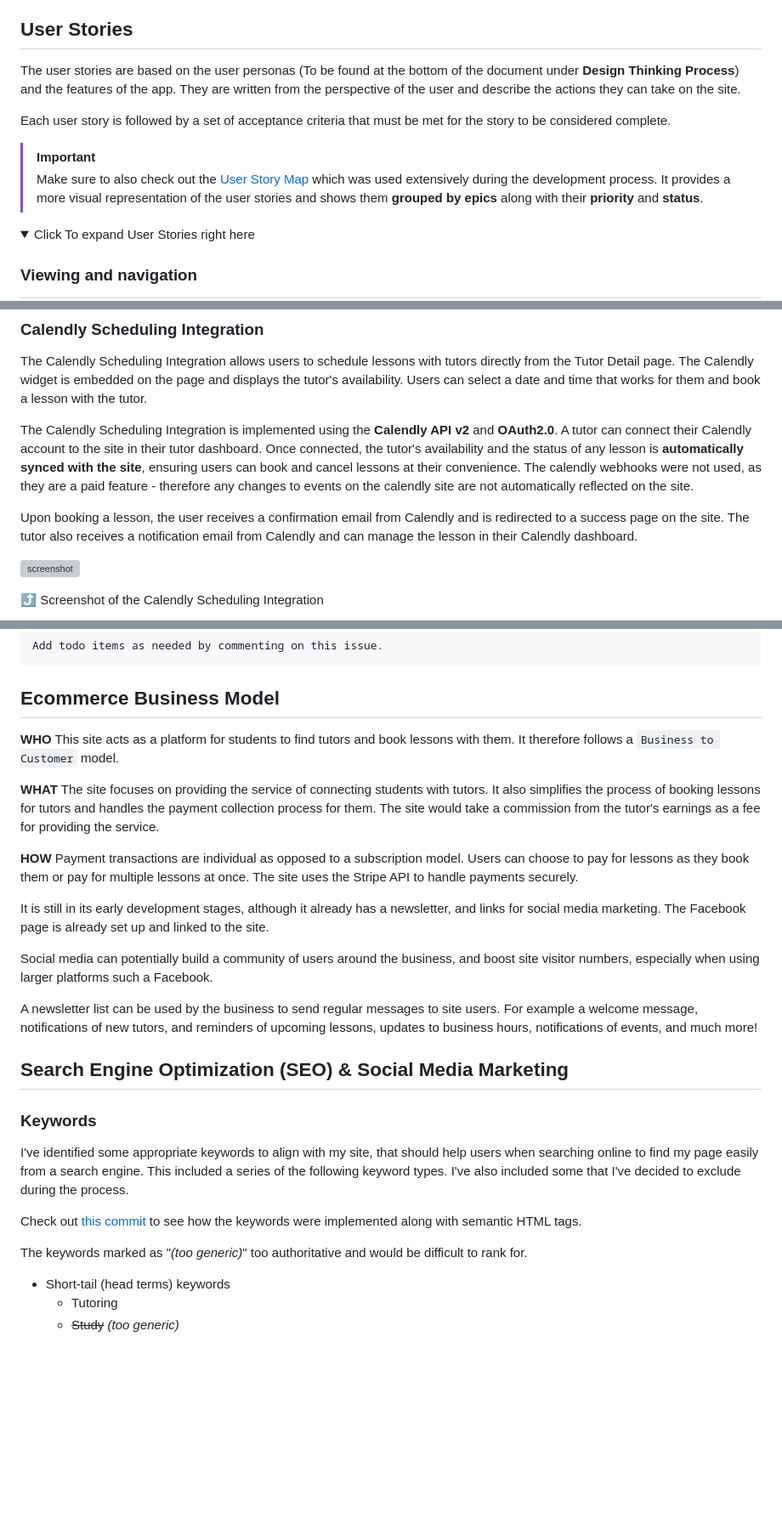
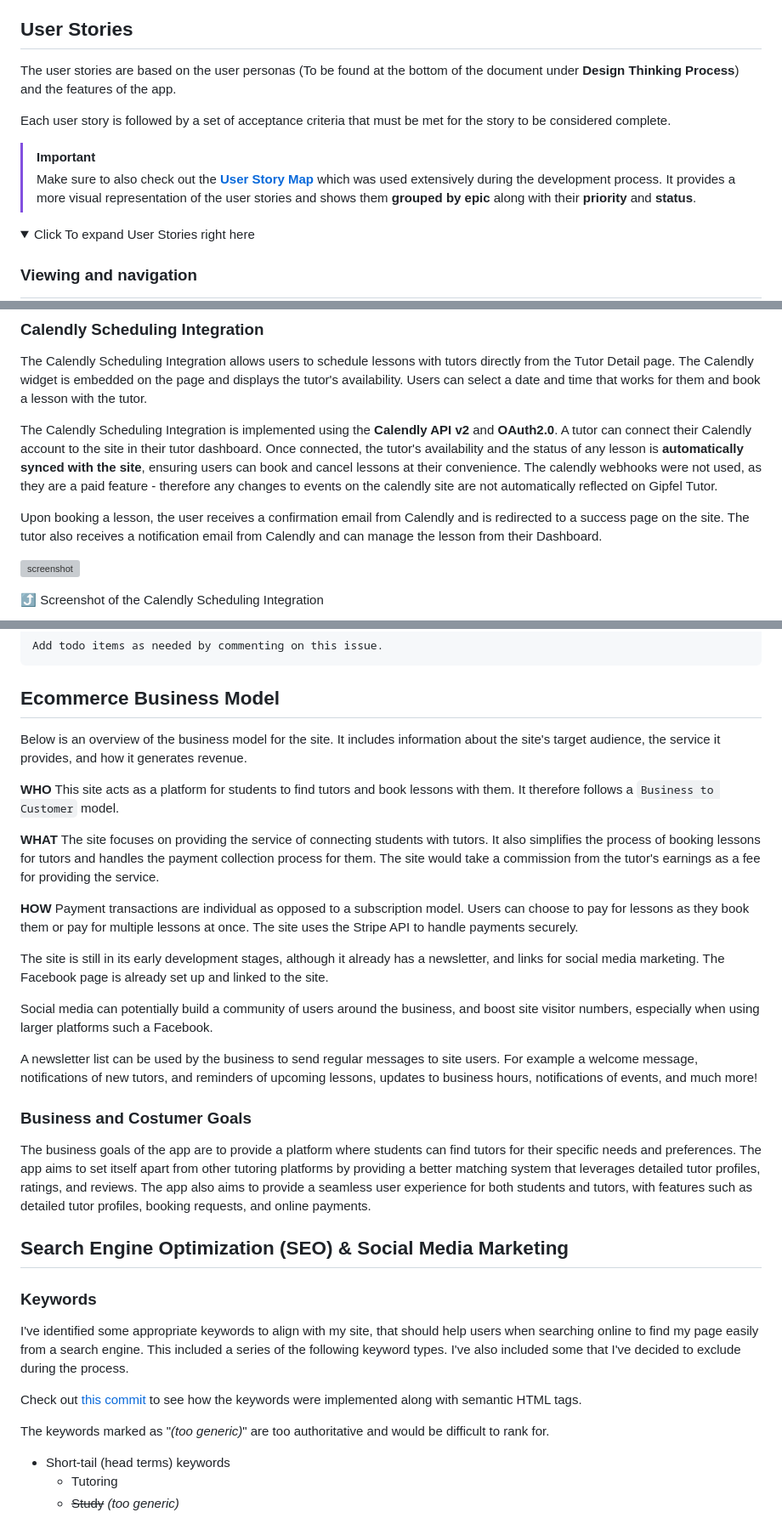
Before and after one commit to benschaf/gipfel-lerner, a Markdown page: README.md, 3 parts joined by grey strips. Shown: that part at 85% size. Rendered like a GitHub page; folded sections open; blank space fills up the shorter version; grey boxes are pictures that could not be loaded.

```diff
--- a/README.md
+++ b/README.md
@@ -109,12 +106,12 @@ Additionally I've adapted the bootstrap variables to match the colour scheme. Th
 
 ## User Stories
 
-The user stories are based on the user personas (To be found at the bottom of the document under **Design Thinking Process**) and the features of the app. They are written from the perspective of the user and describe the actions they can take on the site.
+The user stories are based on the user personas (To be found at the bottom of the document under **Design Thinking Process**) and the features of the app.
 
 Each user story is followed by a set of acceptance criteria that must be met for the story to be considered complete.
 
 > [!IMPORTANT]
-> Make sure to also check out the [User Story Map](https://github.com/users/benschaf/projects/12/views/3) which was used extensively during the development process. It provides a more visual representation of the user stories and shows them **grouped by epics** along with their **priority** and **status**.
+> Make sure to also check out the [**User Story Map**](https://github.com/users/benschaf/projects/12/views/3) which was used extensively during the development process. It provides a more visual representation of the user stories and shows them **grouped by epic** along with their **priority** and **status**.
 
 <details>
 <summary>Click To expand User Stories right here</summary>
@@ -341,9 +325,9 @@ relevant project files: [tutor_detail.html](tutor_market/templates/tutor_market/
 
 The Calendly Scheduling Integration allows users to schedule lessons with tutors directly from the Tutor Detail page. The Calendly widget is embedded on the page and displays the tutor's availability. Users can select a date and time that works for them and book a lesson with the tutor.
 
-The Calendly Scheduling Integration is implemented using the **Calendly API v2** and **OAuth2.0**. A tutor can connect their Calendly account to the site in their tutor dashboard. Once connected, the tutor's availability and the status of any lesson is **automatically synced with the site**, ensuring users can book and cancel lessons at their convenience. The calendly webhooks were not used, as they are a paid feature - therefore any changes to events on the calendly site are not automatically reflected on the site.
+The Calendly Scheduling Integration is implemented using the **Calendly API v2** and **OAuth2.0**. A tutor can connect their Calendly account to the site in their tutor dashboard. Once connected, the tutor's availability and the status of any lesson is **automatically synced with the site**, ensuring users can book and cancel lessons at their convenience. The calendly webhooks were not used, as they are a paid feature - therefore any changes to events on the calendly site are not automatically reflected on Gipfel Tutor.
 
-Upon booking a lesson, the user receives a confirmation email from Calendly and is redirected to a success page on the site. The tutor also receives a notification email from Calendly and can manage the lesson in their Calendly dashboard.
+Upon booking a lesson, the user receives a confirmation email from Calendly and is redirected to a success page on the site. The tutor also receives a notification email from Calendly and can manage the lesson from their Dashboard.
 
 ![screenshot](documentation/feature-calendly.png)
 
@@ -758,6 +740,8 @@ Add todo items as needed by commenting on this issue.
 
 ## Ecommerce Business Model
 
+Below is an overview of the business model for the site. It includes information about the site's target audience, the service it provides, and how it generates revenue.
+
 **WHO**
 This site acts as a platform for students to find tutors and book lessons with them. It therefore follows a `Business to Customer` model.
 
@@ -767,13 +751,17 @@ The site focuses on providing the service of connecting students with tutors. It
 **HOW**
 Payment transactions are individual as opposed to a subscription model. Users can choose to pay for lessons as they book them or pay for multiple lessons at once. The site uses the Stripe API to handle payments securely.
 
-It is still in its early development stages, although it already has a newsletter, and links for social media marketing. The Facebook page is already set up and linked to the site.
+The site is still in its early development stages, although it already has a newsletter, and links for social media marketing. The Facebook page is already set up and linked to the site.
 
 Social media can potentially build a community of users around the business, and boost site visitor numbers,
 especially when using larger platforms such a Facebook.
 
 A newsletter list can be used by the business to send regular messages to site users.
 For example a welcome message, notifications of new tutors, and reminders of upcoming lessons, updates to business hours, notifications of events, and much more!
+
+### Business and Costumer Goals
+
+The business goals of the app are to provide a platform where students can find tutors for their specific needs and preferences. The app aims to set itself apart from other tutoring platforms by providing a better matching system that leverages detailed tutor profiles, ratings, and reviews. The app also aims to provide a seamless user experience for both students and tutors, with features such as detailed tutor profiles, booking requests, and online payments.
 
 ## Search Engine Optimization (SEO) & Social Media Marketing
 
@@ -785,7 +773,7 @@ This included a series of the following keyword types. I've also included some t
 
 Check out [this commit](https://github.com/benschaf/gipfel-tutor/commit/c23e09cd80d2b466e50f83a7562976e49dfac1dc) to see how the keywords were implemented along with semantic HTML tags.
 
-The keywords marked as "*(too generic)*" too authoritative and would be difficult to rank for.
+The keywords marked as "*(too generic)*" are too authoritative and would be difficult to rank for.
 
 - Short-tail (head terms) keywords
     - Tutoring
```
Also changed, not shown: other parts of README.md (+32 -50 lines), documentation/feature-user-dashboard.png, documentation/flowchart-gipfel-tutor.png.
